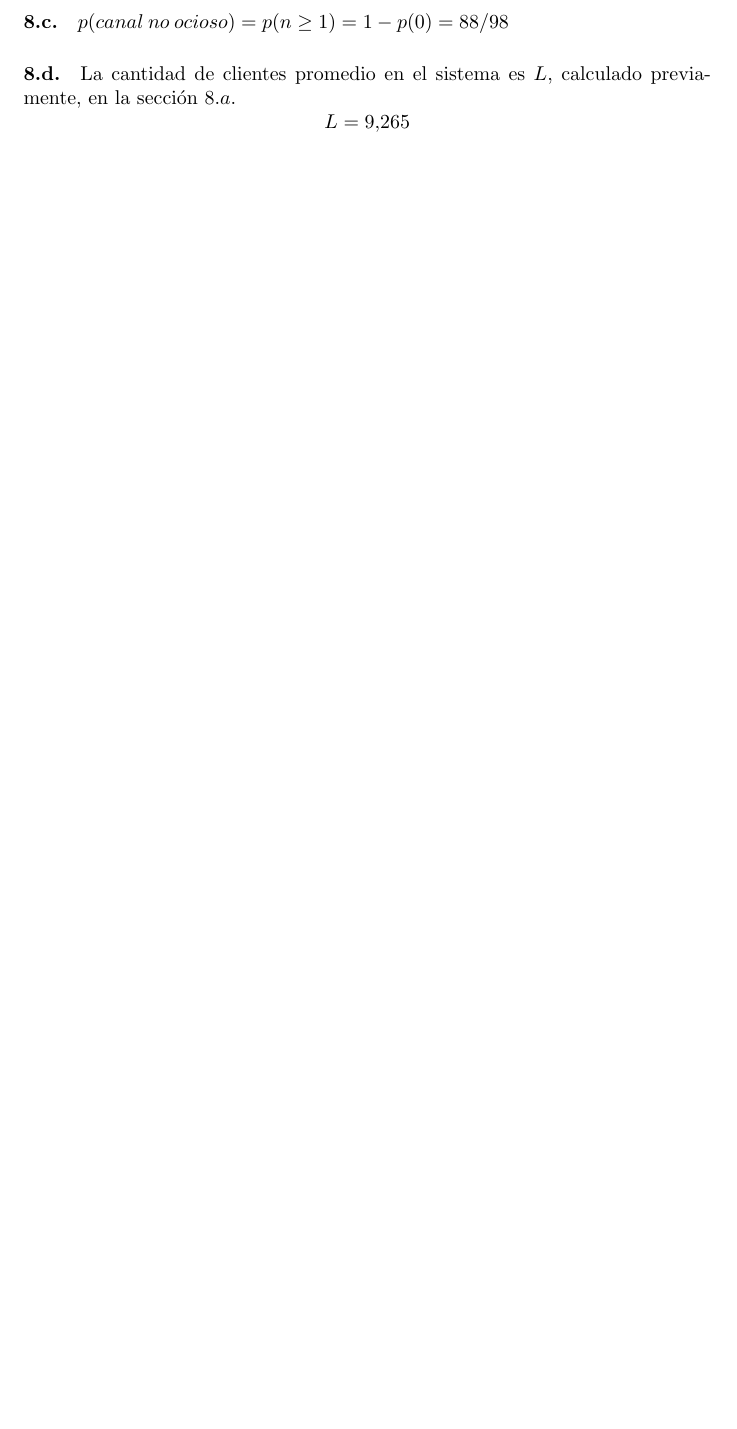
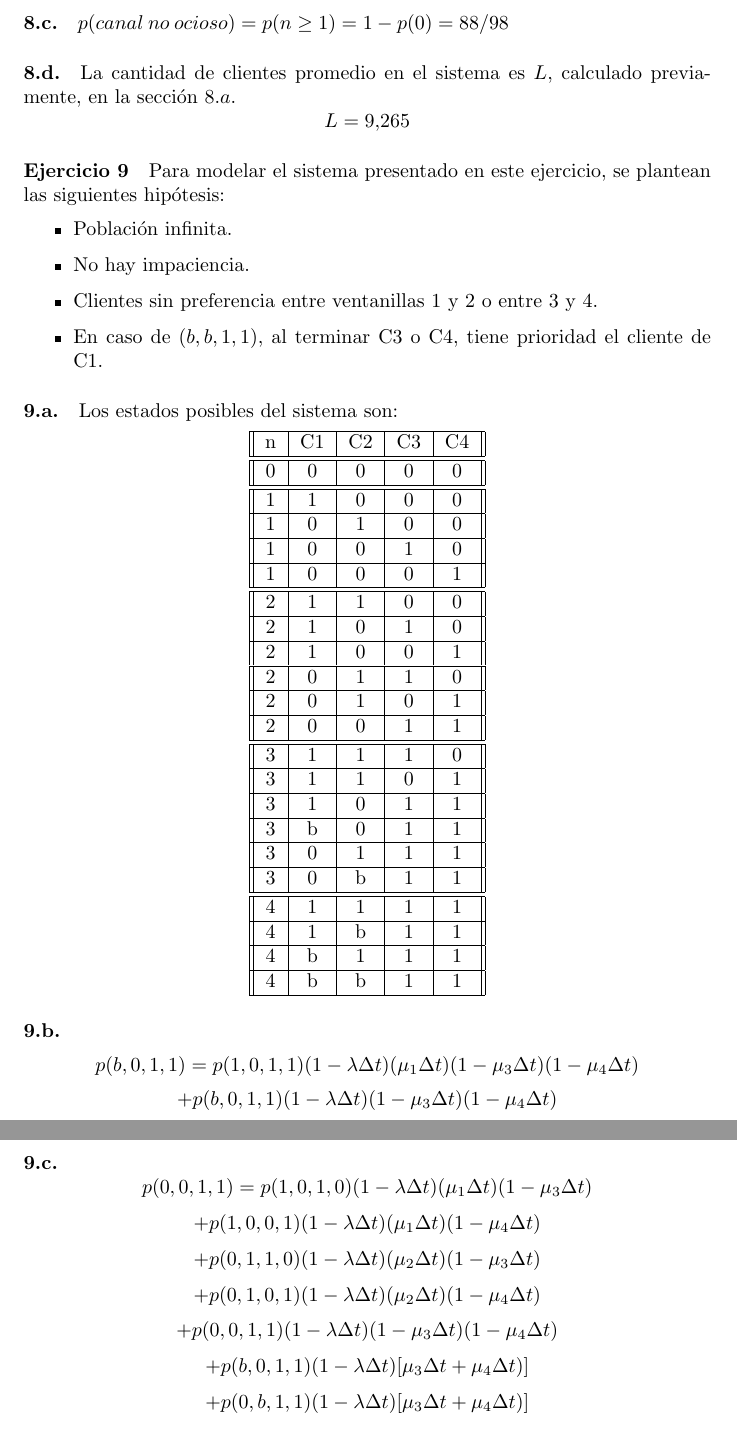
Before and after one commit to invernizzie/fiuba-modelos2, a LaTeX document (tp-colas/tp-colas.tex): part of page 8 of 8 before the commit and two parts of pages 8 and 9 of 9 after it, the two joined at a grey line, cut so that both start at the same text, the shorter picture padded with empty space. Compiled offline with pdfLaTeX.

Commit message:
Ejercicio 9

```diff
--- a/tp-colas/tp-colas.tex
+++ b/tp-colas/tp-colas.tex
@@ -245,4 +245,63 @@
    \paragraph{8.d.} La cantidad de clientes promedio en el sistema es $L$, calculado previamente, en la sección $8.a$.
       $$L = 9.265$$
 
+
+\paragraph{Ejercicio 9}
+   Para modelar el sistema presentado en este ejercicio, se plantean las siguientes hipótesis:
+
+   \begin{itemize}
+      \item Población infinita.
+      \item No hay impaciencia.
+      \item Clientes sin preferencia entre ventanillas 1 y 2 o entre 3 y 4.
+      \item En caso de $(b, b, 1, 1)$, al terminar C3 o C4, tiene prioridad el cliente de C1.
+   \end{itemize}
+
+   \paragraph{9.a.} Los estados posibles del sistema son:
+   \begin{center}
+   \begin{tabular}{|| c | c | c | c | c ||}
+   \hline
+      n & C1 & C2 & C3 & C4 \\ \hline \hline
+      0 & 0  & 0  & 0  & 0  \\ \hline \hline
+      1 & 1  & 0  & 0  & 0  \\ \hline
+      1 & 0  & 1  & 0  & 0  \\ \hline
+      1 & 0  & 0  & 1  & 0  \\ \hline
+      1 & 0  & 0  & 0  & 1  \\ \hline \hline
+      2 & 1  & 1  & 0  & 0  \\ \hline
+      2 & 1  & 0  & 1  & 0  \\ \hline
+      2 & 1  & 0  & 0  & 1  \\ \hline
+      2 & 0  & 1  & 1  & 0  \\ \hline
+      2 & 0  & 1  & 0  & 1  \\ \hline
+      2 & 0  & 0  & 1  & 1  \\ \hline \hline
+      3 & 1  & 1  & 1  & 0  \\ \hline
+      3 & 1  & 1  & 0  & 1  \\ \hline
+      3 & 1  & 0  & 1  & 1  \\ \hline
+      3 & b  & 0  & 1  & 1  \\ \hline
+      3 & 0  & 1  & 1  & 1  \\ \hline
+      3 & 0  & b  & 1  & 1  \\ \hline \hline
+      4 & 1  & 1  & 1  & 1  \\ \hline
+      4 & 1  & b  & 1  & 1  \\ \hline
+      4 & b  & 1  & 1  & 1  \\ \hline
+      4 & b  & b  & 1  & 1  \\ \hline
+   \end{tabular}
+   \end{center}
+
+
+   \paragraph{9.b.}
+      $$p(b,0,1,1) = p(1,0,1,1) (1 - \lambda \Delta t) (\mu_1 \Delta t) (1 - \mu_3 \Delta t) (1 - \mu_4 \Delta t)$$
+      $$           + p(b,0,1,1) (1 - \lambda \Delta t) (1 - \mu_3 \Delta t) (1 - \mu_4 \Delta t)$$
+
+   \paragraph{9.c.}
+      $$p(0,0,1,1) = p(1,0,1,0) (1 - \lambda \Delta t) (\mu_1 \Delta t) (1 - \mu_3 \Delta t)$$
+      $$           + p(1,0,0,1) (1 - \lambda \Delta t) (\mu_1 \Delta t) (1 - \mu_4 \Delta t)$$
+      $$           + p(0,1,1,0) (1 - \lambda \Delta t) (\mu_2 \Delta t) (1 - \mu_3 \Delta t)$$
+      $$           + p(0,1,0,1) (1 - \lambda \Delta t) (\mu_2 \Delta t) (1 - \mu_4 \Delta t)$$
+      $$           + p(0,0,1,1) (1 - \lambda \Delta t) (1 - \mu_3 \Delta t) (1 - \mu_4 \Delta t)$$
+      $$           + p(b,0,1,1) (1 - \lambda \Delta t) [\mu_3 \Delta t + \mu_4 \Delta t)]$$
+      $$           + p(0,b,1,1) (1 - \lambda \Delta t) [\mu_3 \Delta t + \mu_4 \Delta t)]$$
+
+% TODO (mmazzei) - Reemplazar \*_{raya} por el símbolo que dibuja la barra de promedio encima del caracter.
+%       * L_{craya}      --> L_c raya
+%       * L_{raya}       --> L   raya
+%       * \lambda_{raya} --> lambda raya
+% TODO (mmazzei) - Reemplazar \inf por el símbolo que dibuja +infinito.
 \end{document}
```
